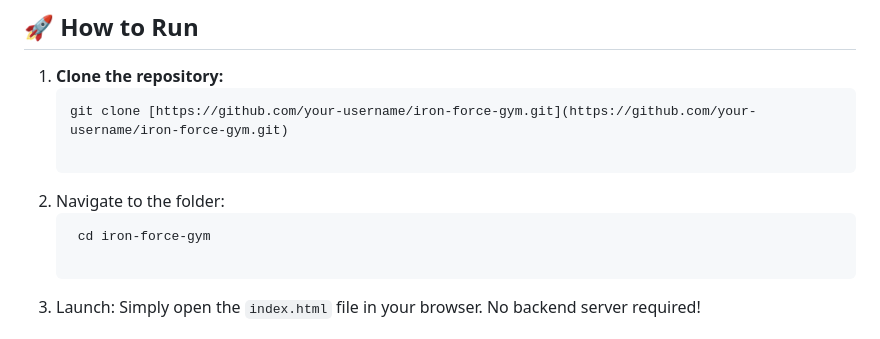
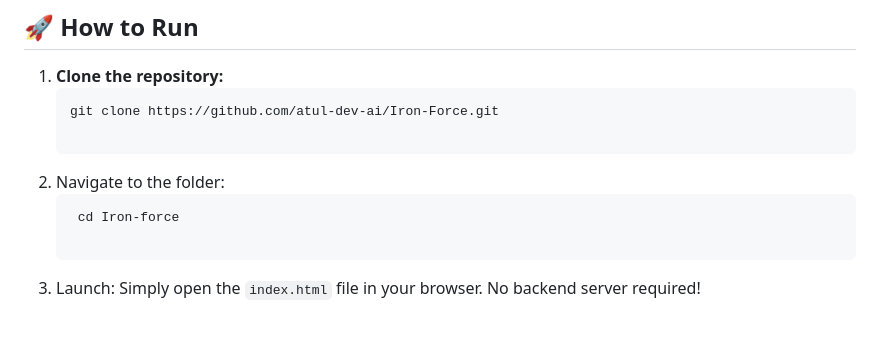
Before and after one commit to atul-dev-ai/Iron-Force, a Markdown page: README.md, the part around the change. Rendered like a GitHub page.

Commit message:
Update repository clone URL and folder name in README

````diff
--- a/README.md
+++ b/README.md
@@ -55,11 +55,11 @@
 
 1. **Clone the repository:**
    ```bash
-   git clone [https://github.com/your-username/iron-force-gym.git](https://github.com/your-username/iron-force-gym.git)
+   git clone https://github.com/atul-dev-ai/Iron-Force.git
 
 2. Navigate to the folder:
    ```bash
-    cd iron-force-gym
+    cd Iron-force
 
 3. Launch:
    Simply open the `index.html` file in your browser. No backend server required!
````
